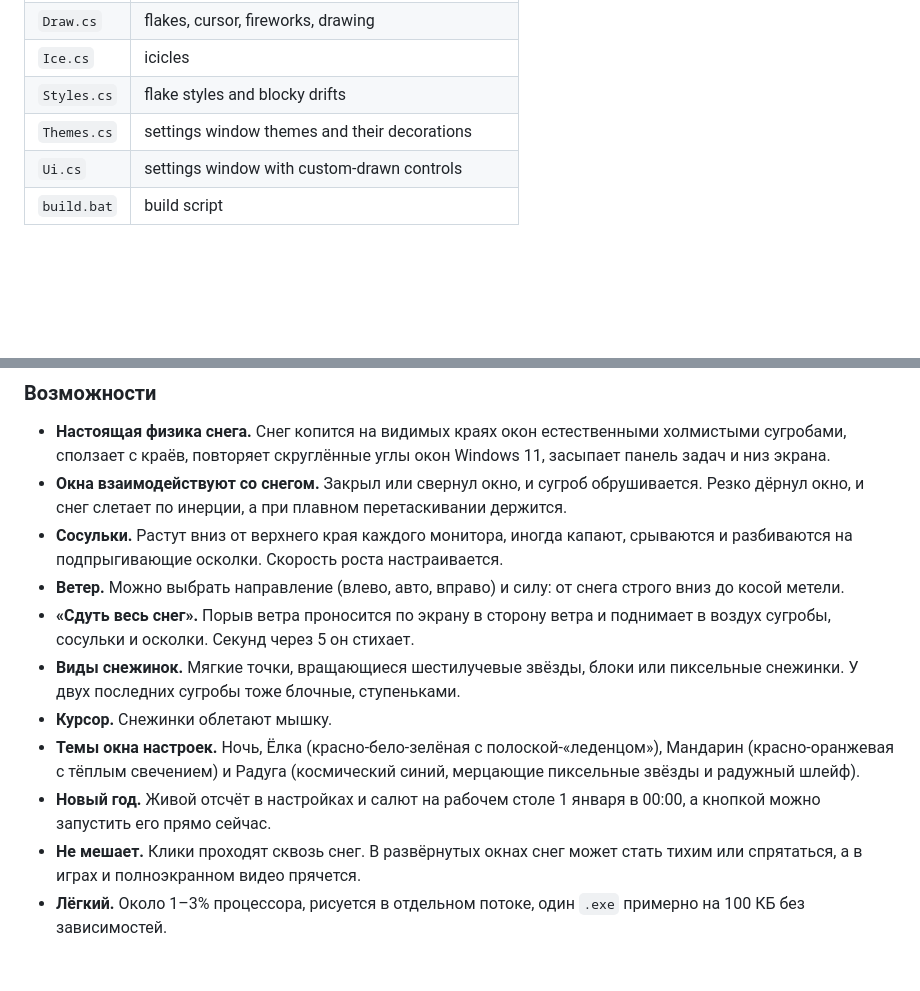
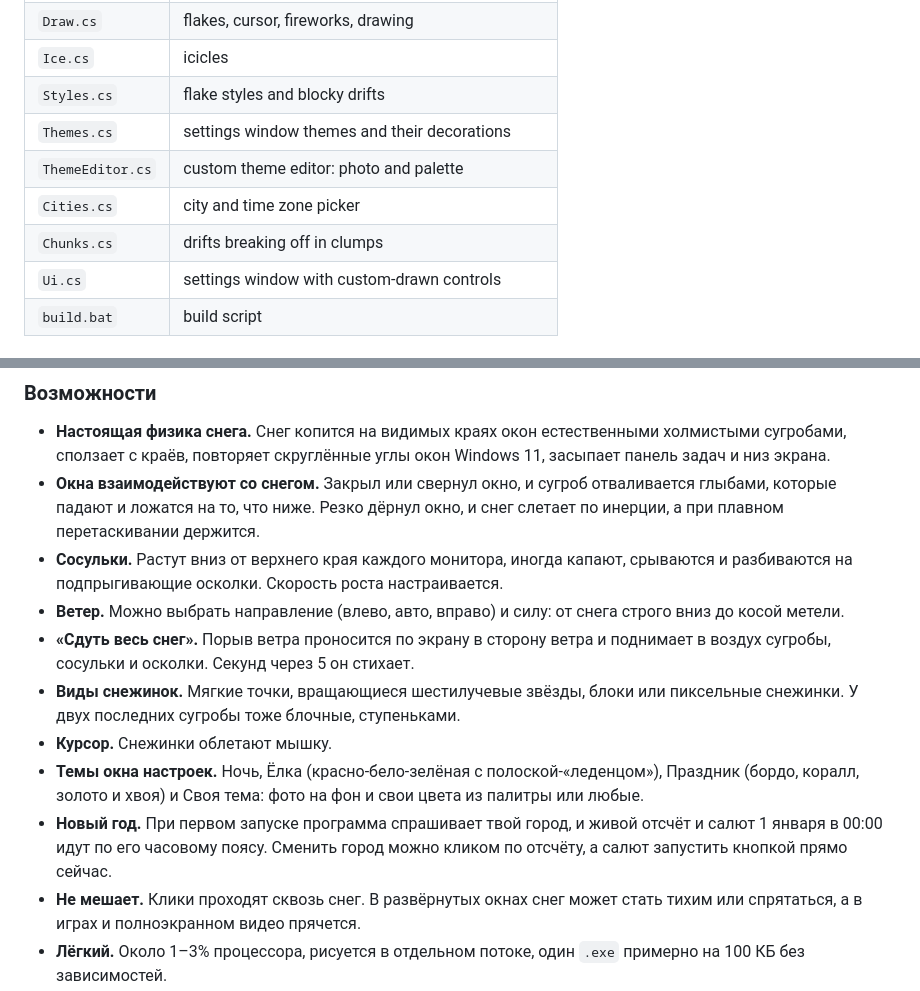
Before and after one commit to oktaus999/SnowDream, a Markdown page: README.md, 2 parts joined by grey strips. GitHub-like rendering; blank space fills up the shorter version.

```diff
--- a/README.md
+++ b/README.md
@@ -71,6 +71,9 @@ The result is `SnowDream.exe` in the same folder.
 | `Ice.cs` | icicles |
 | `Styles.cs` | flake styles and blocky drifts |
 | `Themes.cs` | settings window themes and their decorations |
+| `ThemeEditor.cs` | custom theme editor: photo and palette |
+| `Cities.cs` | city and time zone picker |
+| `Chunks.cs` | drifts breaking off in clumps |
 | `Ui.cs` | settings window with custom-drawn controls |
 | `build.bat` | build script |
 
@@ -87,14 +90,14 @@ SnowDream запускает снег прямо поверх рабочего
 ### Возможности
 
 - **Настоящая физика снега.** Снег копится на видимых краях окон естественными холмистыми сугробами, сползает с краёв, повторяет скруглённые углы окон Windows 11, засыпает панель задач и низ экрана.
-- **Окна взаимодействуют со снегом.** Закрыл или свернул окно, и сугроб обрушивается. Резко дёрнул окно, и снег слетает по инерции, а при плавном перетаскивании держится.
+- **Окна взаимодействуют со снегом.** Закрыл или свернул окно, и сугроб отваливается глыбами, которые падают и ложатся на то, что ниже. Резко дёрнул окно, и снег слетает по инерции, а при плавном перетаскивании держится.
 - **Сосульки.** Растут вниз от верхнего края каждого монитора, иногда капают, срываются и разбиваются на подпрыгивающие осколки. Скорость роста настраивается.
 - **Ветер.** Можно выбрать направление (влево, авто, вправо) и силу: от снега строго вниз до косой метели.
 - **«Сдуть весь снег».** Порыв ветра проносится по экрану в сторону ветра и поднимает в воздух сугробы, сосульки и осколки. Секунд через 5 он стихает.
 - **Виды снежинок.** Мягкие точки, вращающиеся шестилучевые звёзды, блоки или пиксельные снежинки. У двух последних сугробы тоже блочные, ступеньками.
 - **Курсор.** Снежинки облетают мышку.
-- **Темы окна настроек.** Ночь, Ёлка (красно-бело-зелёная с полоской-«леденцом»), Мандарин (красно-оранжевая с тёплым свечением) и Радуга (космический синий, мерцающие пиксельные звёзды и радужный шлейф).
-- **Новый год.** Живой отсчёт в настройках и салют на рабочем столе 1 января в 00:00, а кнопкой можно запустить его прямо сейчас.
+- **Темы окна настроек.** Ночь, Ёлка (красно-бело-зелёная с полоской-«леденцом»), Праздник (бордо, коралл, золото и хвоя) и Своя тема: фото на фон и свои цвета из палитры или любые.
+- **Новый год.** При первом запуске программа спрашивает твой город, и живой отсчёт и салют 1 января в 00:00 идут по его часовому поясу. Сменить город можно кликом по отсчёту, а салют запустить кнопкой прямо сейчас.
 - **Не мешает.** Клики проходят сквозь снег. В развёрнутых окнах снег может стать тихим или спрятаться, а в играх и полноэкранном видео прячется.
 - **Лёгкий.** Около 1–3% процессора, рисуется в отдельном потоке, один `.exe` примерно на 100 КБ без зависимостей.
 - Сила снегопада, скорость падения и размер снежинок, режим нагрузки (30 / 60 кадров в секунду / частота монитора), автозапуск, русский / английский.
```
Also changed, not shown: other parts of README.md (+4 -4 lines), docs/settings-en.png, docs/settings-ru.png, docs/themes.png, 11 other files.
